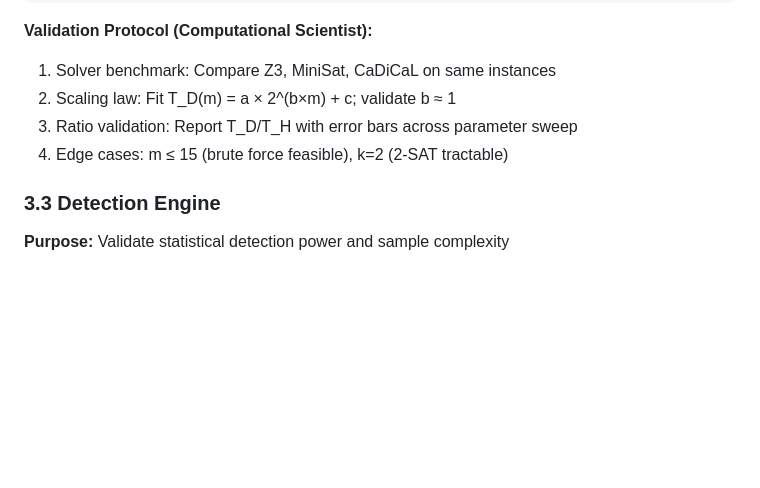
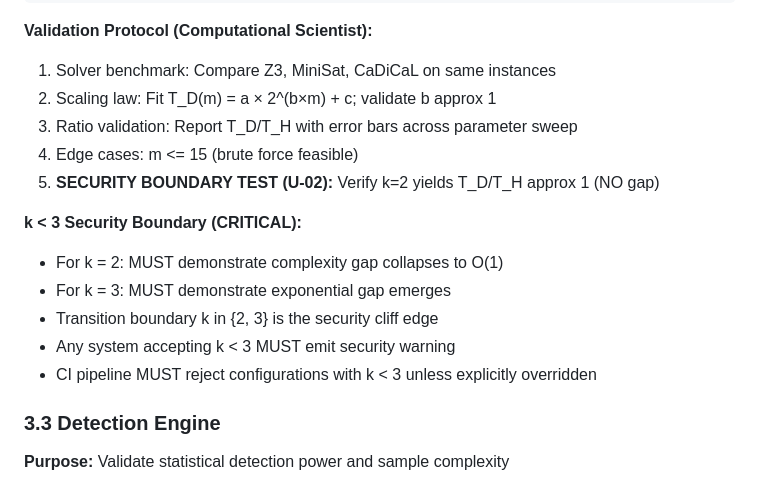
Before and after one commit to CIRISAI/RATCHET, a Markdown page: FSD.md, the part around one of its changes. GitHub-like rendering; blank space fills up the shorter version.

```diff
--- a/FSD.md
+++ b/FSD.md
@@ -298,9 +325,17 @@ class ComplexityEngine:
 
 **Validation Protocol (Computational Scientist):**
 1. Solver benchmark: Compare Z3, MiniSat, CaDiCaL on same instances
-2. Scaling law: Fit T_D(m) = a × 2^(b×m) + c; validate b ≈ 1
+2. Scaling law: Fit T_D(m) = a × 2^(b×m) + c; validate b approx 1
 3. Ratio validation: Report T_D/T_H with error bars across parameter sweep
-4. Edge cases: m ≤ 15 (brute force feasible), k=2 (2-SAT tractable)
+4. Edge cases: m <= 15 (brute force feasible)
+5. **SECURITY BOUNDARY TEST (U-02):** Verify k=2 yields T_D/T_H approx 1 (NO gap)
+
+**k < 3 Security Boundary (CRITICAL):**
+- For k = 2: MUST demonstrate complexity gap collapses to O(1)
+- For k = 3: MUST demonstrate exponential gap emerges
+- Transition boundary k in {2, 3} is the security cliff edge
+- Any system accepting k < 3 MUST emit security warning
+- CI pipeline MUST reject configurations with k < 3 unless explicitly overridden
 
 ### 3.3 Detection Engine
 
```
Also changed, not shown: other parts of FSD.md (+47 -1 lines), synthesis.md (added, +123 -0 lines).
